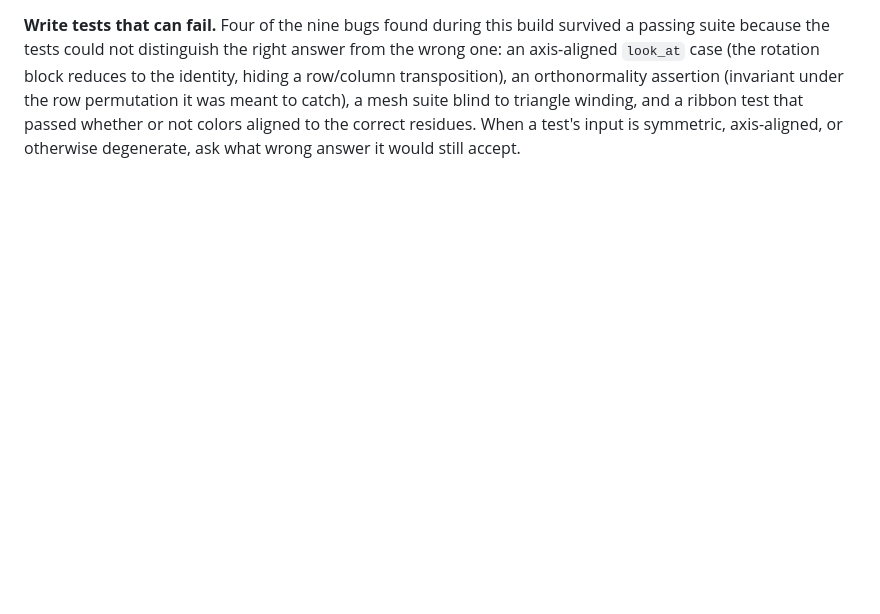
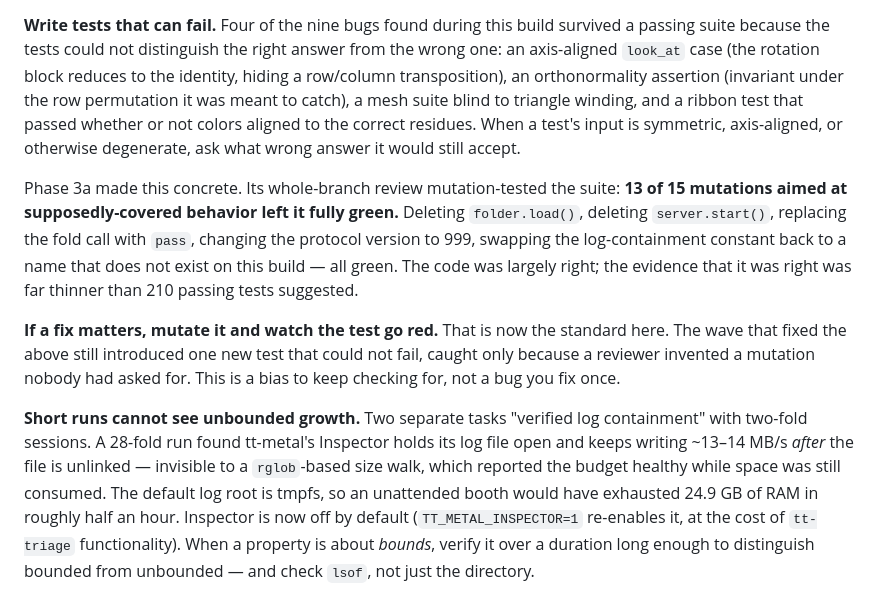
Before and after one commit to tsingletaryTT/tt-bio-demo, a Markdown page: docs/followups.md, the part around one of its changes. Rendered like a GitHub page; blank space fills up the shorter version.

```diff
--- a/docs/followups.md
+++ b/docs/followups.md
@@ -109,3 +148,27 @@ the identity, hiding a row/column transposition), an orthonormality assertion
 triangle winding, and a ribbon test that passed whether or not colors aligned to
 the correct residues. When a test's input is symmetric, axis-aligned, or otherwise
 degenerate, ask what wrong answer it would still accept.
+
+Phase 3a made this concrete. Its whole-branch review mutation-tested the suite:
+**13 of 15 mutations aimed at supposedly-covered behavior left it fully green.**
+Deleting `folder.load()`, deleting `server.start()`, replacing the fold call with
+`pass`, changing the protocol version to 999, swapping the log-containment
+constant back to a name that does not exist on this build — all green. The code
+was largely right; the evidence that it was right was far thinner than 210 passing
+tests suggested.
+
+**If a fix matters, mutate it and watch the test go red.** That is now the
+standard here. The wave that fixed the above still introduced one new test that
+could not fail, caught only because a reviewer invented a mutation nobody had
+asked for. This is a bias to keep checking for, not a bug you fix once.
+
+**Short runs cannot see unbounded growth.** Two separate tasks "verified log
+containment" with two-fold sessions. A 28-fold run found tt-metal's Inspector
+holds its log file open and keeps writing ~13–14 MB/s *after* the file is
+unlinked — invisible to a `rglob`-based size walk, which reported the budget
+healthy while space was still consumed. The default log root is tmpfs, so an
+unattended booth would have exhausted 24.9 GB of RAM in roughly half an hour.
+Inspector is now off by default (`TT_METAL_INSPECTOR=1` re-enables it, at the
+cost of `tt-triage` functionality). When a property is about *bounds*, verify it
+over a duration long enough to distinguish bounded from unbounded — and check
+`lsof`, not just the directory.
```
Also changed, not shown: other parts of docs/followups.md (+44 -5 lines), CLAUDE.md (+34 -0 lines).
